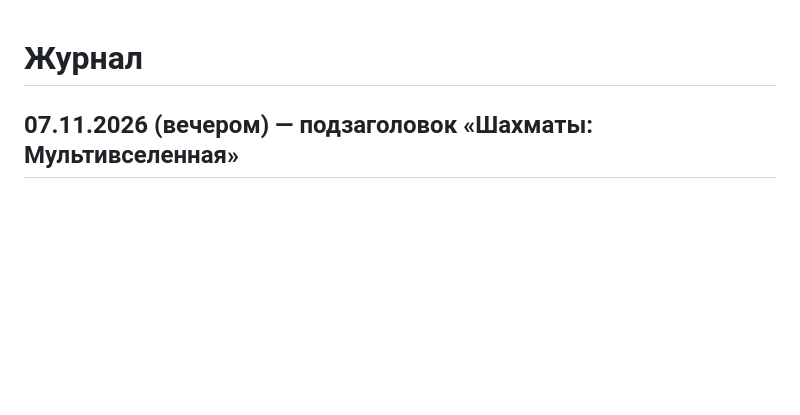
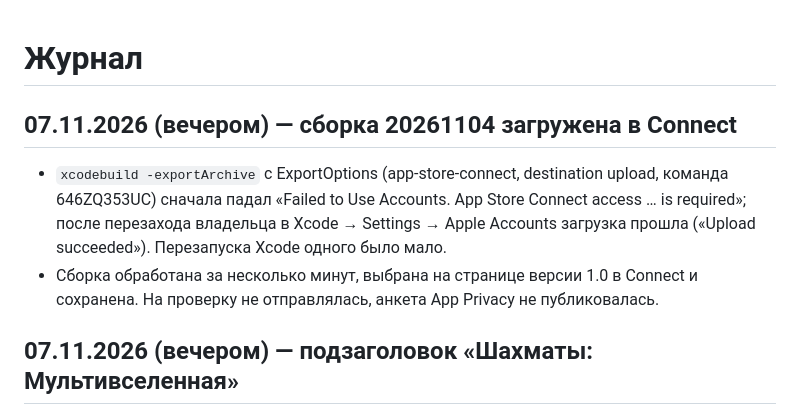
Before and after one commit to vladmon-1981/chess-multiverse, a Markdown page: JOURNAL.md, the part around the change. Drawn GitHub-style; blank space fills up the shorter version.

Commit message:
JOURNAL: сборка 20261104 загружена в Connect
Co-Authored-By: Claude Sonnet 5.5 <noreply@anthropic.com>

```diff
--- a/JOURNAL.md
+++ b/JOURNAL.md
@@ -1,4 +1,8 @@
 # Журнал
+
+## 07.11.2026 (вечером) — сборка 20261104 загружена в Connect
+- `xcodebuild -exportArchive` с ExportOptions (app-store-connect, destination upload, команда 646ZQ353UC) сначала падал «Failed to Use Accounts. App Store Connect access … is required»; после перезахода владельца в Xcode → Settings → Apple Accounts загрузка прошла («Upload succeeded»). Перезапуска Xcode одного было мало.
+- Сборка обработана за несколько минут, выбрана на странице версии 1.0 в Connect и сохранена. На проверку не отправлялась, анкета App Privacy не публиковалась.
 
 ## 07.11.2026 (вечером) — подзаголовок «Шахматы: Мультивселенная»
 - Решение владельца: название ChessGM, под ним подзаголовок «Шахматы: Мультивселенная». В Connect (info) ru: «Шахматы: Мультивселенная», en-US: «Chess: Multiverse»; `metadata/{ru,en-US,kk}/subtitle.txt` обновлены (kk: «Шахмат: Мультиәлем»). Проверено перезагрузкой.
```
